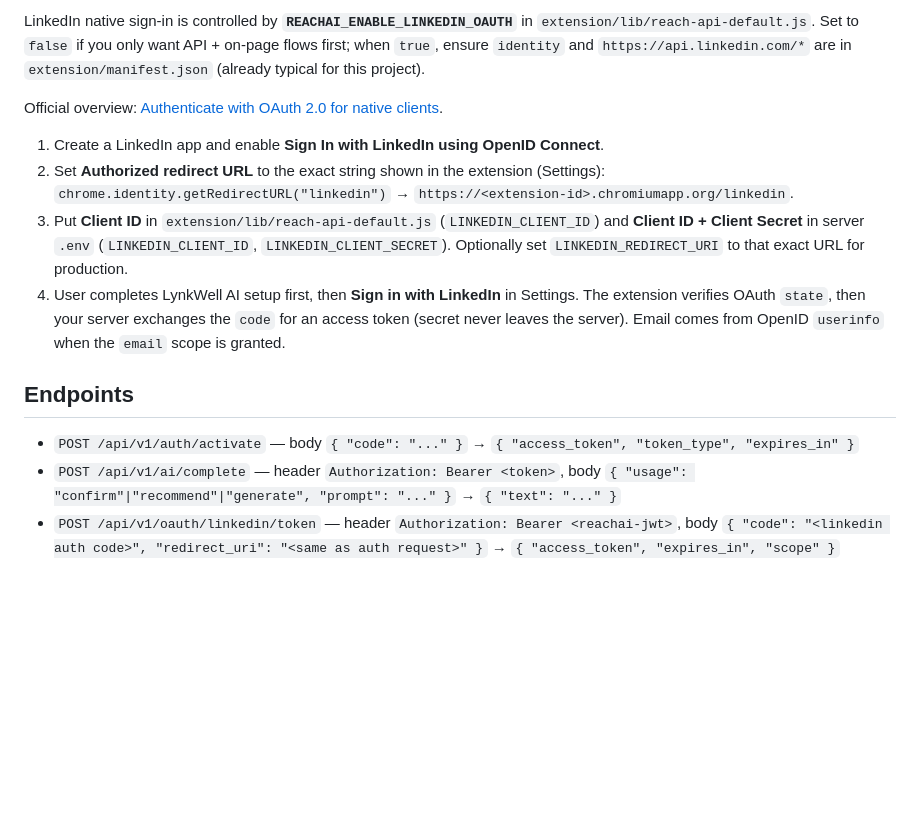
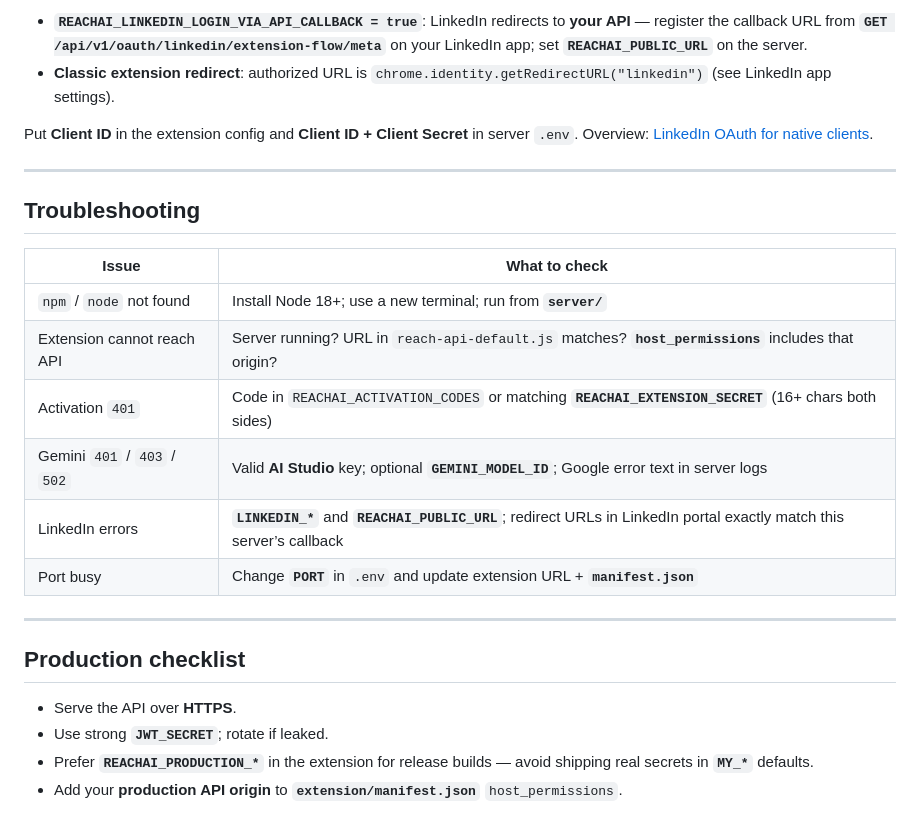
Before and after one commit to Data-Pilot/lynkwell-ai-extensions, a Markdown page: server/README.md, the part around one of its changes. GitHub-like rendering; blank space fills up the shorter version.

```diff
--- a/server/README.md
+++ b/server/README.md
@@ -93,15 +147,27 @@ Then in the extension use your computer’s LAN IP, e.g. `http://192.168.1.50:38
 
-LinkedIn native sign-in is controlled by **`REACHAI_ENABLE_LINKEDIN_OAUTH`** in `extension/lib/reach-api-default.js`. Set to `false` if you only want API + on-page flows first; when `true`, ensure `identity` and `https://api.linkedin.com/*` are in `extension/manifest.json` (already typical for this project).
+- **`REACHAI_LINKEDIN_LOGIN_VIA_API_CALLBACK = true`**: LinkedIn redirects to **your API** — register the callback URL from **`GET /api/v1/oauth/linkedin/extension-flow/meta`** on your LinkedIn app; set **`REACHAI_PUBLIC_URL`** on the server.
+- **Classic extension redirect**: authorized URL is `chrome.identity.getRedirectURL("linkedin")` (see LinkedIn app settings).
 
-Official overview: [Authenticate with OAuth 2.0 for native clients](https://learn.microsoft.com/en-us/linkedin/shared/authentication/authentication?context=linkedin%2Fcontext&tabs=Windows%2Ccurl).
+Put **Client ID** in the extension config and **Client ID + Client Secret** in server `.env`. Overview: [LinkedIn OAuth for native clients](https://learn.microsoft.com/en-us/linkedin/shared/authentication/authentication).
 
-1. Create a LinkedIn app and enable **Sign In with LinkedIn using OpenID Connect**.
-2. Set **Authorized redirect URL** to the exact string shown in the extension (Settings): `chrome.identity.getRedirectURL("linkedin")` → `https://<extension-id>.chromiumapp.org/linkedin`.
-3. Put **Client ID** in `extension/lib/reach-api-default.js` (`LINKEDIN_CLIENT_ID`) and **Client ID + Client Secret** in server `.env` (`LINKEDIN_CLIENT_ID`, `LINKEDIN_CLIENT_SECRET`). Optionally set `LINKEDIN_REDIRECT_URI` to that exact URL for production.
-4. User completes LynkWell AI setup first, then **Sign in with LinkedIn** in Settings. The extension verifies OAuth `state`, then your server exchanges the `code` for an access token (secret never leaves the server). Email comes from OpenID `userinfo` when the `email` scope is granted.
+---
 
-## Endpoints
+## Troubleshooting
 
-- `POST /api/v1/auth/activate` — body `{ "code": "..." }` → `{ "access_token", "token_type", "expires_in" }`
-- `POST /api/v1/ai/complete` — header `Authorization: Bearer <token>`, body `{ "usage": "confirm"|"recommend"|"generate", "prompt": "..." }` → `{ "text": "..." }`
-- `POST /api/v1/oauth/linkedin/token` — header `Authorization: Bearer <reachai-jwt>`, body `{ "code": "<linkedin auth code>", "redirect_uri": "<same as auth request>" }` → `{ "access_token", "expires_in", "scope" }`
+| Issue | What to check |
+|--------|----------------|
+| `npm` / `node` not found | Install Node 18+; use a new terminal; run from **`server/`** |
+| Extension cannot reach API | Server running? URL in `reach-api-default.js` matches? **`host_permissions`** includes that origin? |
+| Activation `401` | Code in `REACHAI_ACTIVATION_CODES` or matching **`REACHAI_EXTENSION_SECRET`** (16+ chars both sides) |
+| Gemini `401` / `403` / `502` | Valid **AI Studio** key; optional **`GEMINI_MODEL_ID`**; Google error text in server logs |
+| LinkedIn errors | **`LINKEDIN_*`** and **`REACHAI_PUBLIC_URL`**; redirect URLs in LinkedIn portal exactly match this server’s callback |
+| Port busy | Change **`PORT`** in `.env` and update extension URL + **`manifest.json`** |
+
+---
+
+## Production checklist
+
+- Serve the API over **HTTPS**.
+- Use strong **`JWT_SECRET`**; rotate if leaked.
+- Prefer **`REACHAI_PRODUCTION_*`** in the extension for release builds — avoid shipping real secrets in **`MY_*`** defaults.
+- Add your **production API origin** to **`extension/manifest.json`** `host_permissions`.
```
Also changed, not shown: other parts of server/README.md (+120 -66 lines).
